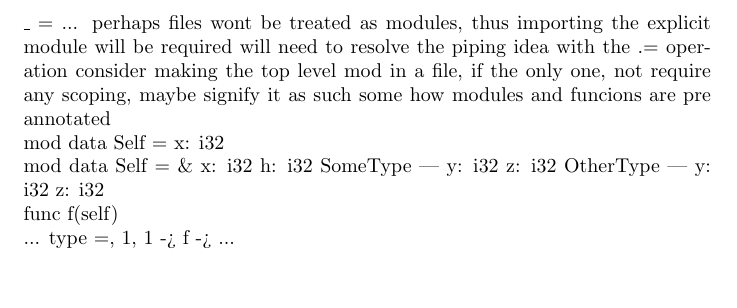
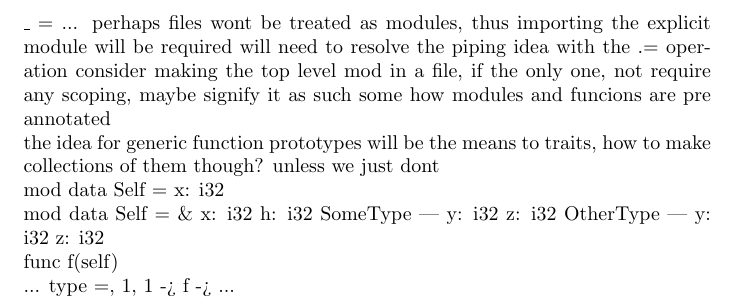
Before and after one commit to iainquayle/birch, a LaTeX document (specfication.tex): part of page 4 of 4, cut so that both start at the same text, the shorter picture padded with empty space. Compiled offline with pdfLaTeX.

Commit message:
add traits idea

```diff
--- a/specfication.tex
+++ b/specfication.tex
@@ -93,6 +93,9 @@
 		modules and funcions are pre annotated
 
 
+		the idea for generic function prototypes will be the means to traits, how to make collections of them though? unless we just dont
+
+
 
 		mod
 			data Self =
```
